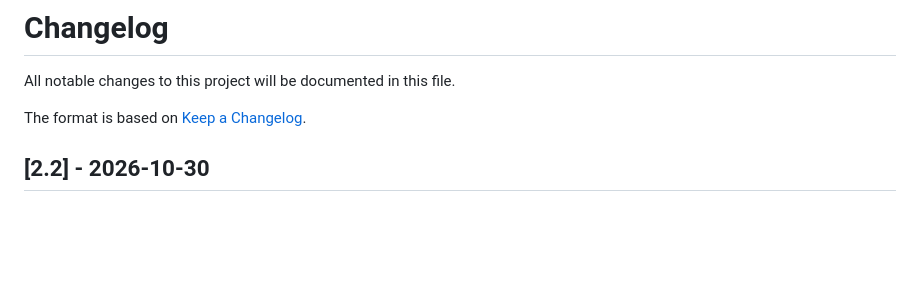
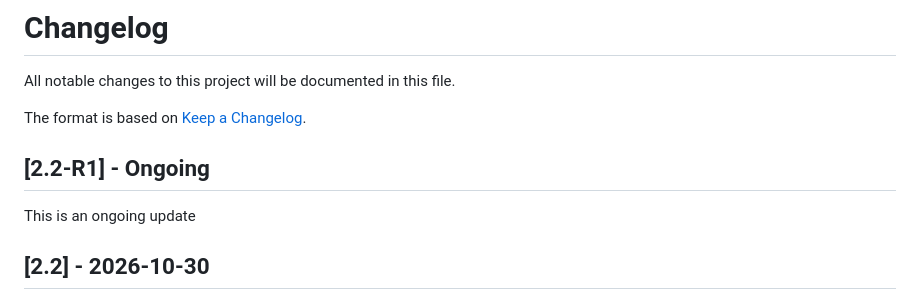
Before and after one commit to nosial/OFD-Specification, a Markdown page: CHANGELOG.md, the part around the change. GitHub-like rendering; blank space fills up the shorter version.

Commit message:
Bumped version

```diff
--- a/CHANGELOG.md
+++ b/CHANGELOG.md
@@ -3,6 +3,11 @@
 All notable changes to this project will be documented in this file.
 
 The format is based on [Keep a Changelog](https://keepachangelog.com/en/1.0.0/).
+
+## [2.2-R1] - Ongoing
+
+This is an ongoing update
+
 
 ## [2.2] - 2026-10-30
 
```
